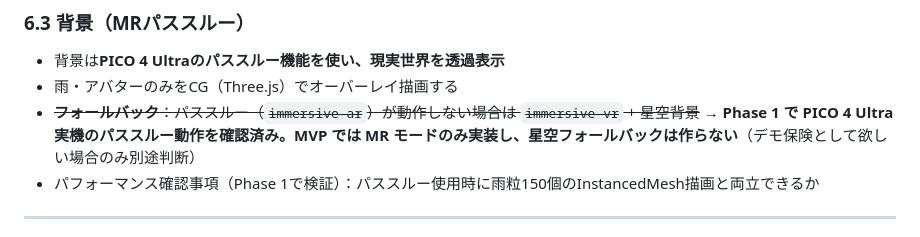
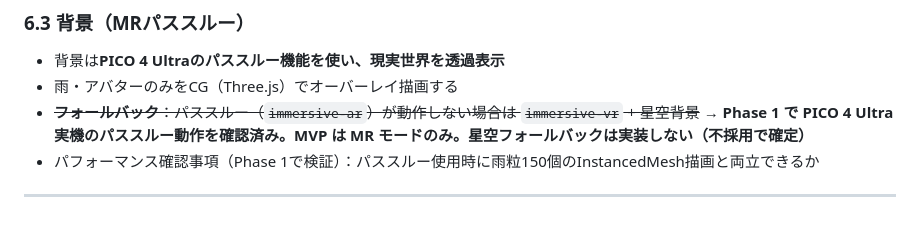
Before and after one commit to Tanakee/hackz-20268-hogehoge, a Markdown page: GAMESPEC.md, the part around the change. Drawn GitHub-style.

Commit message:
docs: 星空フォールバックを不採用で確定（デモ保険の含みも削除）
Co-Authored-By: Claude Sonnet 5 <noreply@anthropic.com>

```diff
--- a/GAMESPEC.md
+++ b/GAMESPEC.md
@@ -118,7 +118,7 @@ START → PLAYING → (CLEAR または GAMEOVER) → REPLAY → RESULT → START
 - 背景は**PICO 4 Ultraのパススルー機能を使い、現実世界を透過表示**
 - 雨・アバターのみをCG（Three.js）でオーバーレイ描画する
 - ~~**フォールバック**：パススルー（`immersive-ar`）が動作しない場合は `immersive-vr` + 星空背景~~
-  → **Phase 1 で PICO 4 Ultra 実機のパススルー動作を確認済み。MVP では MR モードのみ実装し、星空フォールバックは作らない**（デモ保険として欲しい場合のみ別途判断）
+  → **Phase 1 で PICO 4 Ultra 実機のパススルー動作を確認済み。MVP は MR モードのみ。星空フォールバックは実装しない（不採用で確定）**
 - パフォーマンス確認事項（Phase 1で検証）：パススルー使用時に雨粒150個のInstancedMesh描画と両立できるか
 
 ---
```
